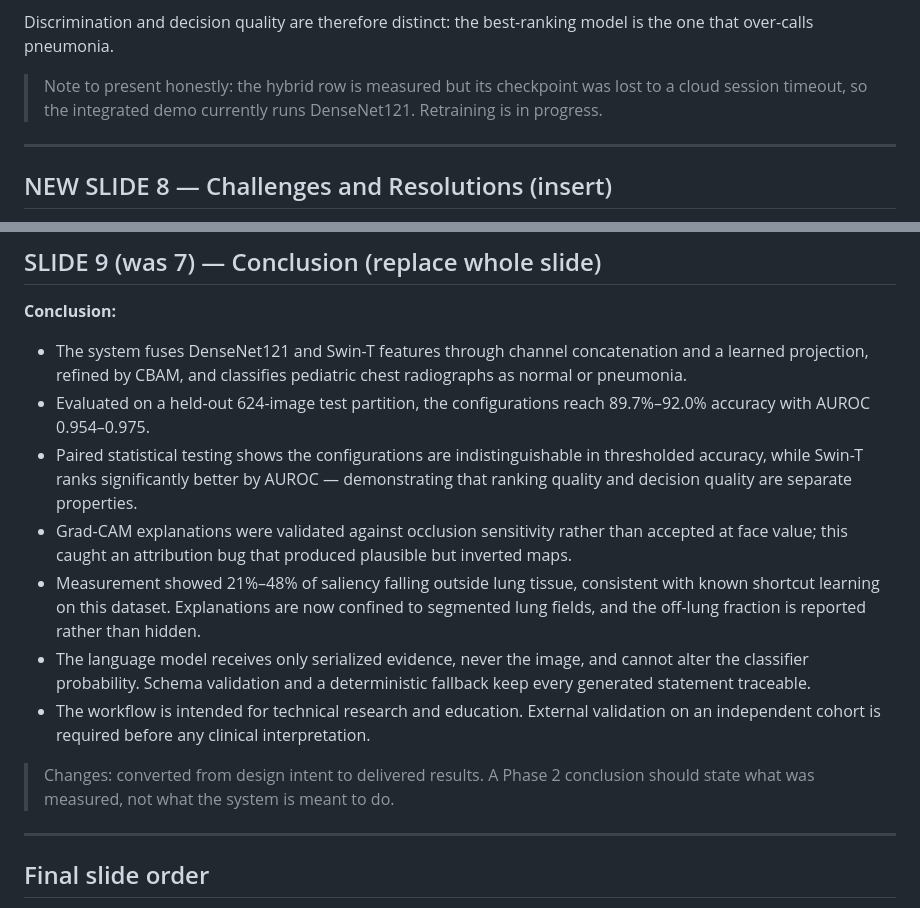
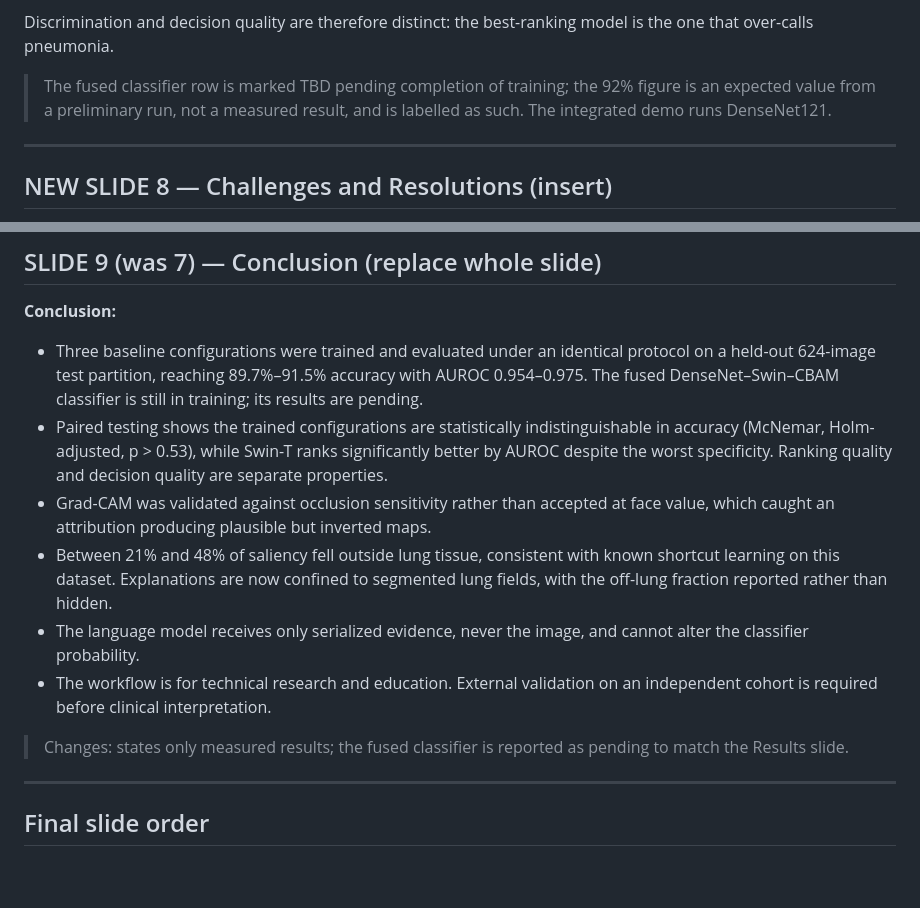
Before and after one commit to Nandanhs006/Rad-Intel, a Markdown page: local docs/PPT_REVISIONS.md, 2 parts joined by grey strips. Drawn GitHub-style; blank space fills up the shorter version.

Commit message:
docs: conclusion reflects pending fused classifier

```diff
--- a/local docs/PPT_REVISIONS.md
+++ b/local docs/PPT_REVISIONS.md
@@ -137,9 +137,9 @@ bootstrap intervals excluding zero) while having the worst specificity.
 Discrimination and decision quality are therefore distinct: the best-ranking
 model is the one that over-calls pneumonia.
 
-> Note to present honestly: the hybrid row is measured but its checkpoint was
-> lost to a cloud session timeout, so the integrated demo currently runs
-> DenseNet121. Retraining is in progress.
+> The fused classifier row is marked TBD pending completion of training; the
+> 92% figure is an expected value from a preliminary run, not a measured
+> result, and is labelled as such. The integrated demo runs DenseNet121.
 
 ---
 
@@ -186,32 +186,28 @@ tiered by confidence, treatment directives removed.
 
 **Conclusion:**
 
-- The system fuses DenseNet121 and Swin-T features through channel
-  concatenation and a learned projection, refined by CBAM, and classifies
-  pediatric chest radiographs as normal or pneumonia.
-- Evaluated on a held-out 624-image test partition, the configurations reach
-  89.7%–92.0% accuracy with AUROC 0.954–0.975.
-- Paired statistical testing shows the configurations are indistinguishable
-  in thresholded accuracy, while Swin-T ranks significantly better by AUROC
-  — demonstrating that ranking quality and decision quality are separate
-  properties.
-- Grad-CAM explanations were validated against occlusion sensitivity rather
-  than accepted at face value; this caught an attribution bug that produced
-  plausible but inverted maps.
-- Measurement showed 21%–48% of saliency falling outside lung tissue,
-  consistent with known shortcut learning on this dataset. Explanations are
-  now confined to segmented lung fields, and the off-lung fraction is
-  reported rather than hidden.
+- Three baseline configurations were trained and evaluated under an
+  identical protocol on a held-out 624-image test partition, reaching
+  89.7%–91.5% accuracy with AUROC 0.954–0.975. The fused DenseNet–Swin–CBAM
+  classifier is still in training; its results are pending.
+- Paired testing shows the trained configurations are statistically
+  indistinguishable in accuracy (McNemar, Holm-adjusted, p > 0.53), while
+  Swin-T ranks significantly better by AUROC despite the worst specificity.
+  Ranking quality and decision quality are separate properties.
+- Grad-CAM was validated against occlusion sensitivity rather than accepted
+  at face value, which caught an attribution producing plausible but
+  inverted maps.
+- Between 21% and 48% of saliency fell outside lung tissue, consistent with
+  known shortcut learning on this dataset. Explanations are now confined to
+  segmented lung fields, with the off-lung fraction reported rather than
+  hidden.
 - The language model receives only serialized evidence, never the image, and
-  cannot alter the classifier probability. Schema validation and a
-  deterministic fallback keep every generated statement traceable.
-- The workflow is intended for technical research and education. External
-  validation on an independent cohort is required before any clinical
-  interpretation.
+  cannot alter the classifier probability.
+- The workflow is for technical research and education. External validation
+  on an independent cohort is required before clinical interpretation.
 
-> Changes: converted from design intent to delivered results. A Phase 2
-> conclusion should state what was measured, not what the system is meant to
-> do.
+> Changes: states only measured results; the fused classifier is reported as
+> pending to match the Results slide.
 
 ---
 
```
